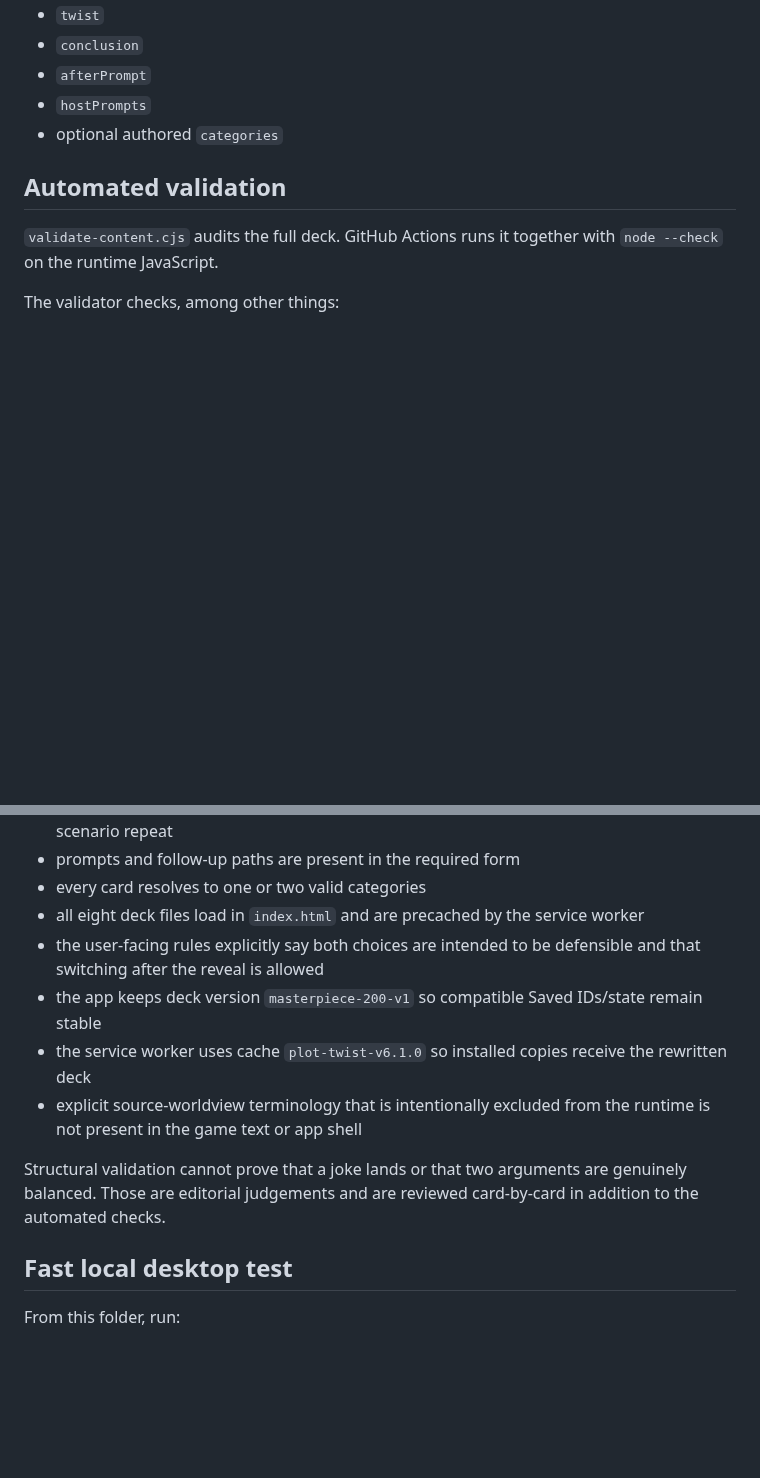
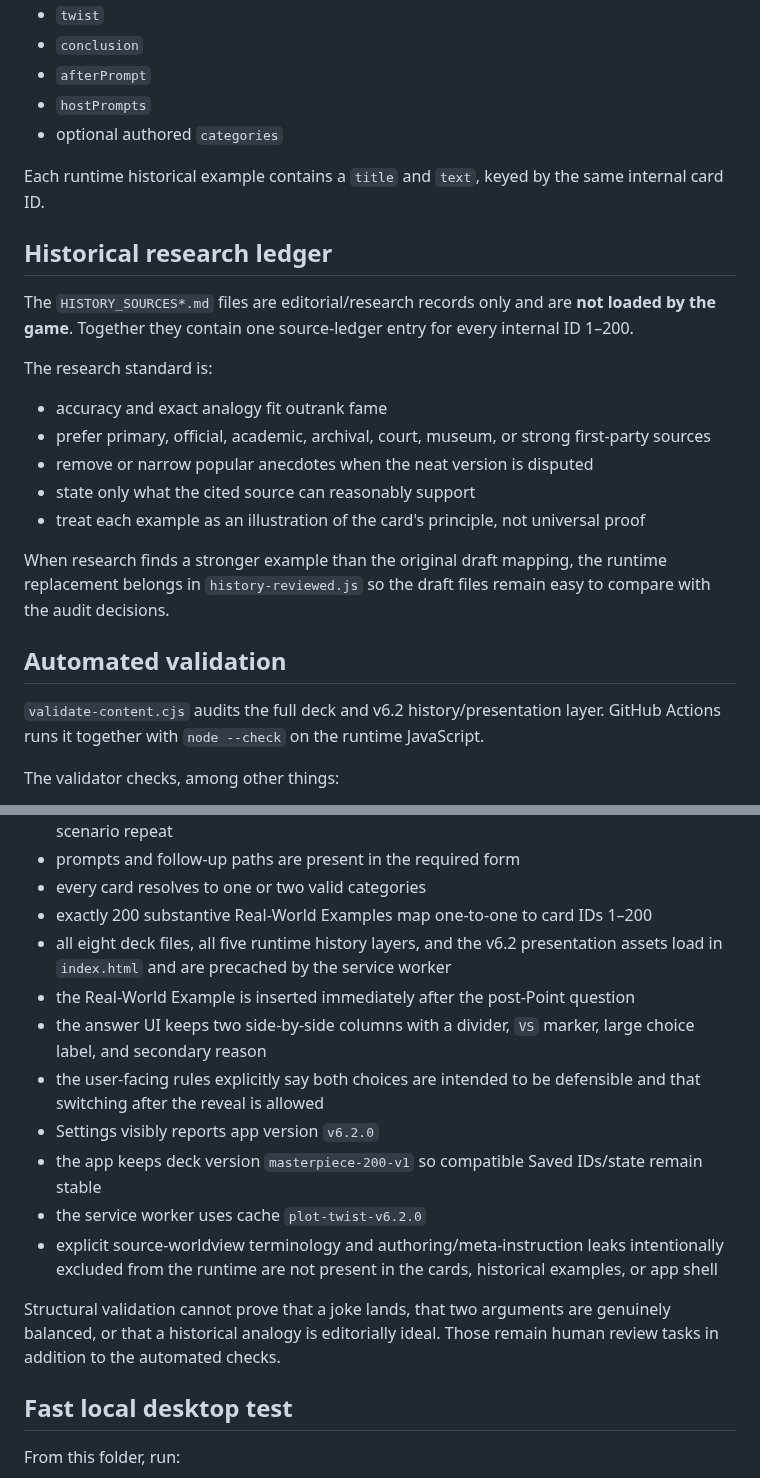
Before and after one commit to detratech/plot-twist, a Markdown page: README.md, 2 parts joined by grey strips. GitHub-like rendering; blank space fills up the shorter version.

Commit message:
Document v6.2 history and choice architecture

```diff
--- a/README.md
+++ b/README.md
@@ -95,9 +108,25 @@ Each card contains:
 - `hostPrompts`
 - optional authored `categories`
 
+Each runtime historical example contains a `title` and `text`, keyed by the same internal card ID.
+
+## Historical research ledger
+
+The `HISTORY_SOURCES*.md` files are editorial/research records only and are **not loaded by the game**. Together they contain one source-ledger entry for every internal ID 1–200.
+
+The research standard is:
+
+- accuracy and exact analogy fit outrank fame
+- prefer primary, official, academic, archival, court, museum, or strong first-party sources
+- remove or narrow popular anecdotes when the neat version is disputed
+- state only what the cited source can reasonably support
+- treat each example as an illustration of the card's principle, not universal proof
+
+When research finds a stronger example than the original draft mapping, the runtime replacement belongs in `history-reviewed.js` so the draft files remain easy to compare with the audit decisions.
+
 ## Automated validation
 
-`validate-content.cjs` audits the full deck. GitHub Actions runs it together with `node --check` on the runtime JavaScript.
+`validate-content.cjs` audits the full deck and v6.2 history/presentation layer. GitHub Actions runs it together with `node --check` on the runtime JavaScript.
 
 The validator checks, among other things:
 
@@ -110,13 +139,17 @@ The validator checks, among other things:
 - Plot Twists contain substantive reveal text rather than an empty one-liner or exact scenario repeat
 - prompts and follow-up paths are present in the required form
 - every card resolves to one or two valid categories
-- all eight deck files load in `index.html` and are precached by the service worker
+- exactly 200 substantive Real-World Examples map one-to-one to card IDs 1–200
+- all eight deck files, all five runtime history layers, and the v6.2 presentation assets load in `index.html` and are precached by the service worker
+- the Real-World Example is inserted immediately after the post-Point question
+- the answer UI keeps two side-by-side columns with a divider, `VS` marker, large choice label, and secondary reason
 - the user-facing rules explicitly say both choices are intended to be defensible and that switching after the reveal is allowed
+- Settings visibly reports app version `v6.2.0`
 - the app keeps deck version `masterpiece-200-v1` so compatible Saved IDs/state remain stable
-- the service worker uses cache `plot-twist-v6.1.0` so installed copies receive the rewritten deck
-- explicit source-worldview terminology that is intentionally excluded from the runtime is not present in the game text or app shell
+- the service worker uses cache `plot-twist-v6.2.0`
+- explicit source-worldview terminology and authoring/meta-instruction leaks intentionally excluded from the runtime are not present in the cards, historical examples, or app shell
 
-Structural validation cannot prove that a joke lands or that two arguments are genuinely balanced. Those are editorial judgements and are reviewed card-by-card in addition to the automated checks.
+Structural validation cannot prove that a joke lands, that two arguments are genuinely balanced, or that a historical analogy is editorially ideal. Those remain human review tasks in addition to the automated checks.
 
 ## Fast local desktop test
 
```
Also changed, not shown: other parts of README.md (+25 -12 lines).
